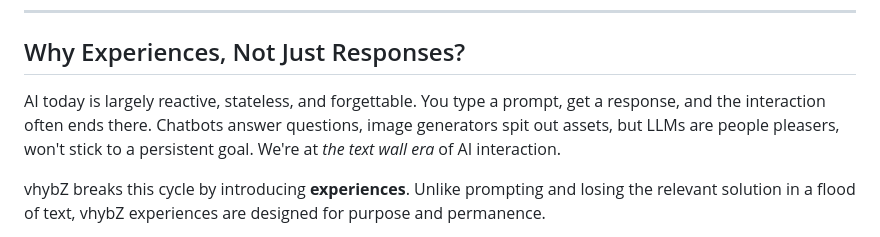
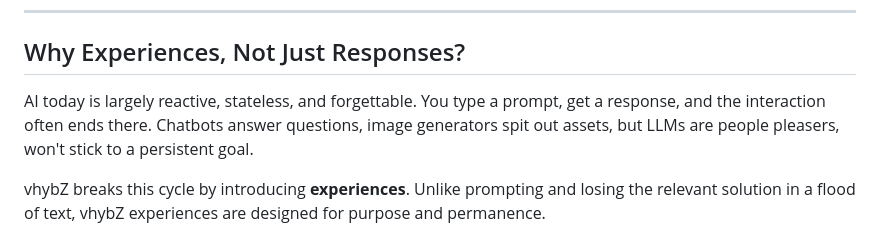
Before and after one commit to vhybzOS/vhybZ, a Markdown page: README.md, the part around the change. Drawn GitHub-style.

Commit message:
Remove your text walls

```diff
--- a/README.md
+++ b/README.md
@@ -36,7 +36,7 @@ Here's where vhybZ experiences are different: you *do* things *while* the AI col
 
 ## Why Experiences, Not Just Responses?
 
-AI today is largely reactive, stateless, and forgettable. You type a prompt, get a response, and the interaction often ends there. Chatbots answer questions, image generators spit out assets, but LLMs are people pleasers, won't stick to a persistent goal. We're at *the text wall era* of AI interaction.
+AI today is largely reactive, stateless, and forgettable. You type a prompt, get a response, and the interaction often ends there. Chatbots answer questions, image generators spit out assets, but LLMs are people pleasers, won't stick to a persistent goal.
 
 vhybZ breaks this cycle by introducing **experiences**. Unlike prompting and losing the relevant solution in a flood of text, vhybZ experiences are designed for purpose and permanence.
 
```
